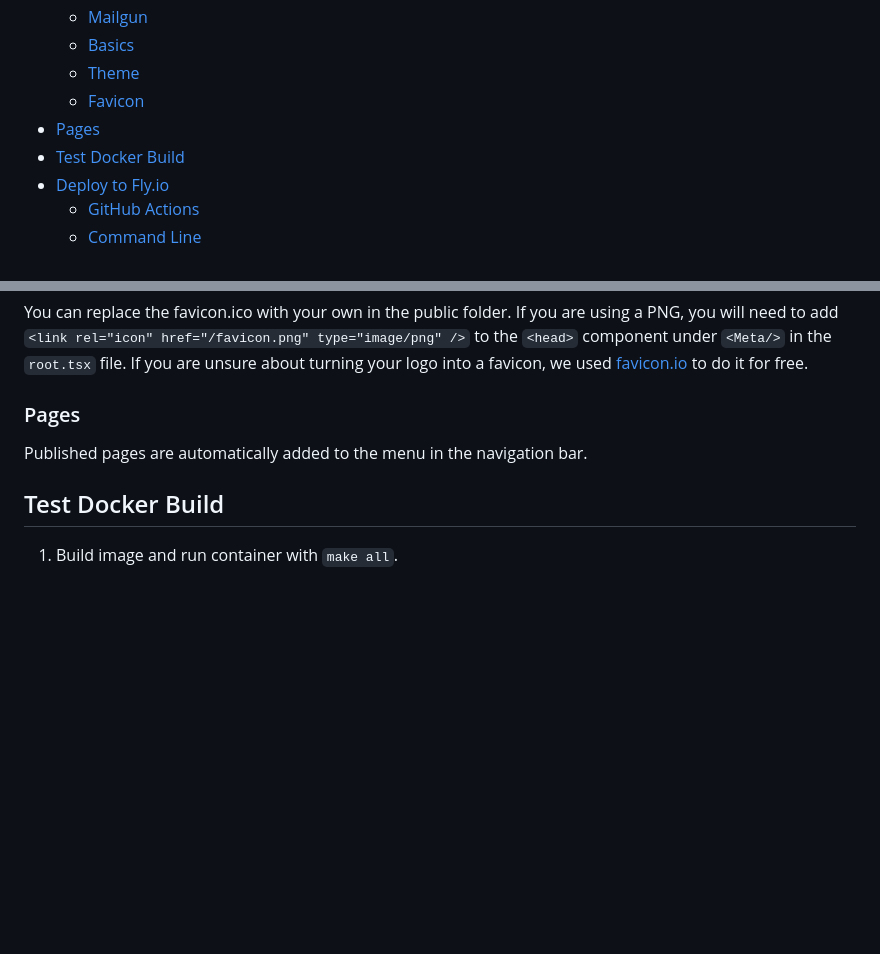
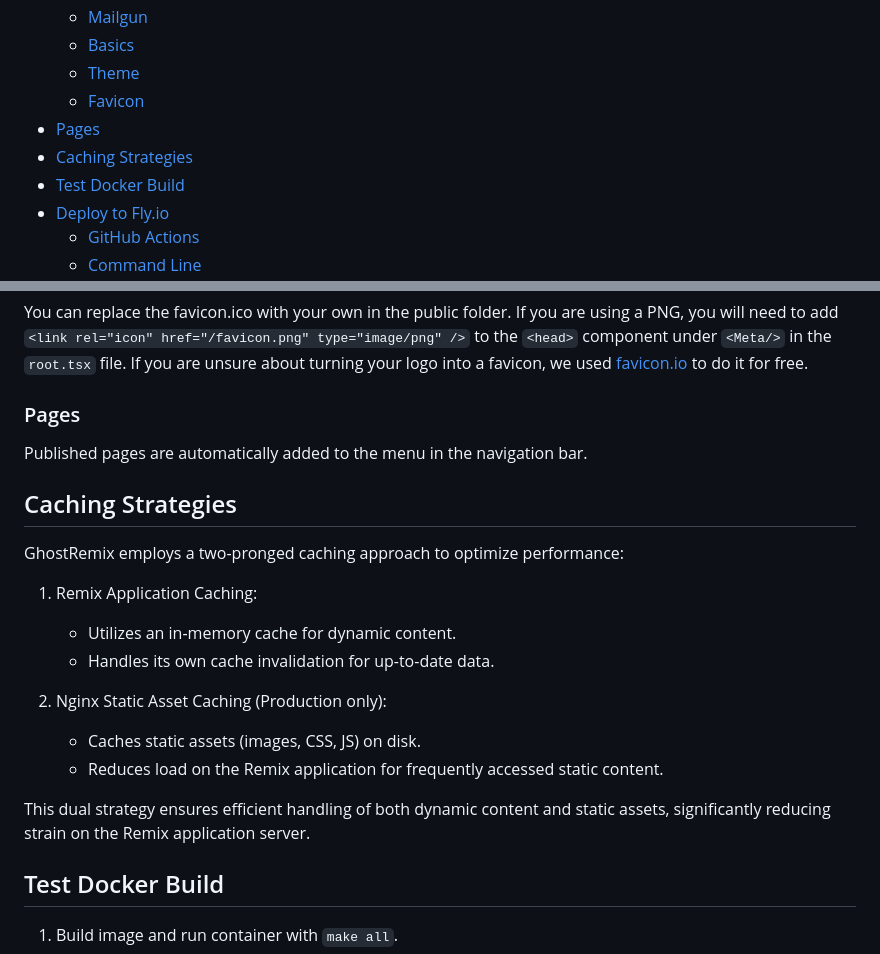
Before and after one commit to mikan-laboratory/ghost-remix, a Markdown page: README.md, 2 parts joined by grey strips. Rendered like a GitHub page; blank space fills up the shorter version.

Commit message:
main: adding caching to README

```diff
--- a/README.md
+++ b/README.md
@@ -20,6 +20,7 @@ Check it out live at [Dev Design Daily](https://devdesigndaily.com).
   - [Theme](#theme)
   - [Favicon](#favicon)
 - [Pages](#pages)
+- [Caching Strategies](#caching-strategies)
 - [Test Docker Build](#test-docker-build)
 - [Deploy to Fly.io](#deploy-to-flyio)
   - [GitHub Actions](#github-actions)
@@ -155,6 +156,21 @@ You can replace the favicon.ico with your own in the public folder. If you are u
 
 Published pages are automatically added to the menu in the navigation bar.
 
+## Caching Strategies
+
+GhostRemix employs a two-pronged caching approach to optimize performance:
+
+1. Remix Application Caching:
+
+   - Utilizes an in-memory cache for dynamic content.
+   - Handles its own cache invalidation for up-to-date data.
+
+2. Nginx Static Asset Caching (Production only):
+   - Caches static assets (images, CSS, JS) on disk.
+   - Reduces load on the Remix application for frequently accessed static content.
+
+This dual strategy ensures efficient handling of both dynamic content and static assets, significantly reducing strain on the Remix application server.
+
 ## Test Docker Build
 
 1. Build image and run container with `make all`.
```
